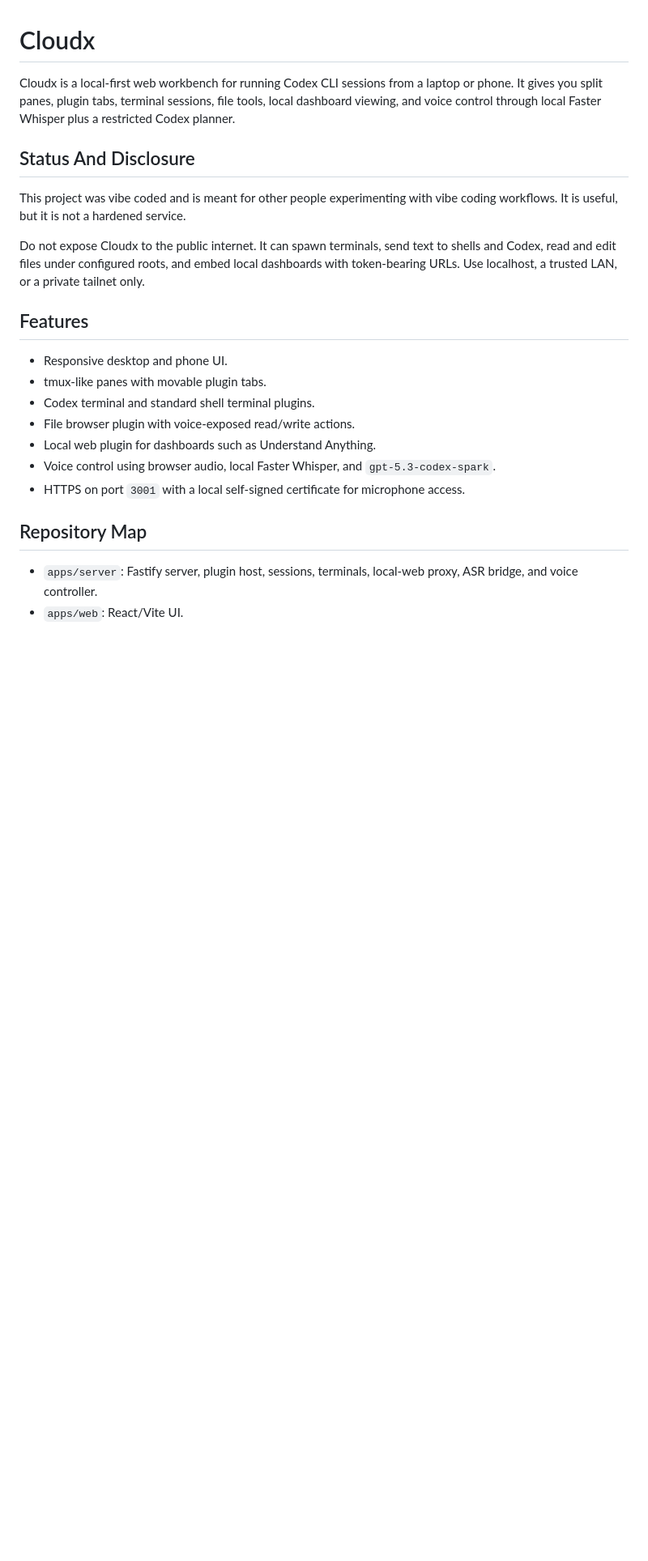
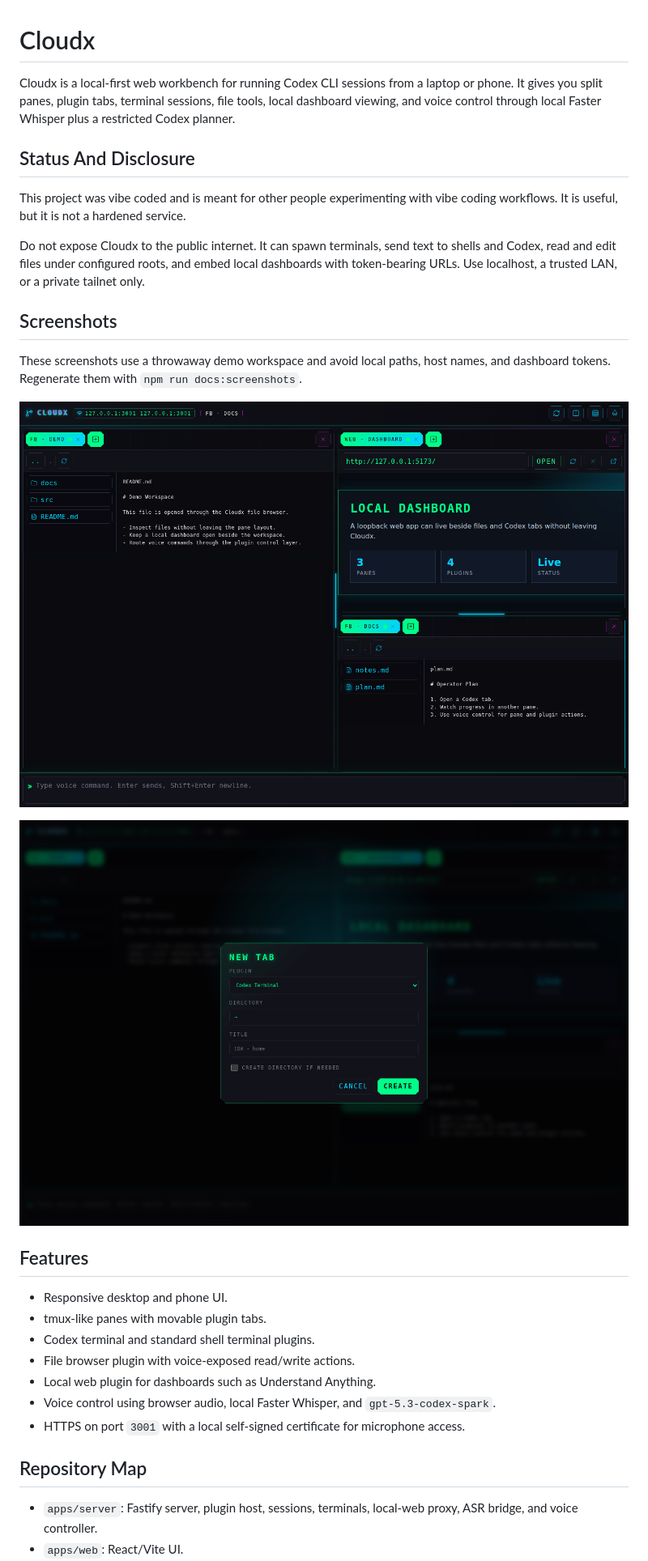
Before and after one commit to davidomil/cloudx, a Markdown page: README.md, the part around the change. Shown at 81% size. GitHub-like rendering; pictures changed too: docs/screenshots/cloudx-new-tab-dialog.png (added), docs/screenshots/cloudx-split-panes.png (added); blank space fills up the shorter version.

Commit message:
Add README screenshots

```diff
--- a/README.md
+++ b/README.md
@@ -14,6 +14,15 @@ Do not expose Cloudx to the public internet. It can spawn terminals, send text
 to shells and Codex, read and edit files under configured roots, and embed local
 dashboards with token-bearing URLs. Use localhost, a trusted LAN, or a private
 tailnet only.
+
+## Screenshots
+
+These screenshots use a throwaway demo workspace and avoid local paths, host
+names, and dashboard tokens. Regenerate them with `npm run docs:screenshots`.
+
+![Cloudx split pane workspace showing file browser and local dashboard plugins](docs/screenshots/cloudx-split-panes.png)
+
+![Cloudx new tab dialog opened inside a multi-pane workspace](docs/screenshots/cloudx-new-tab-dialog.png)
 
 ## Features
 
```
Also changed, not shown: 4 other files.
